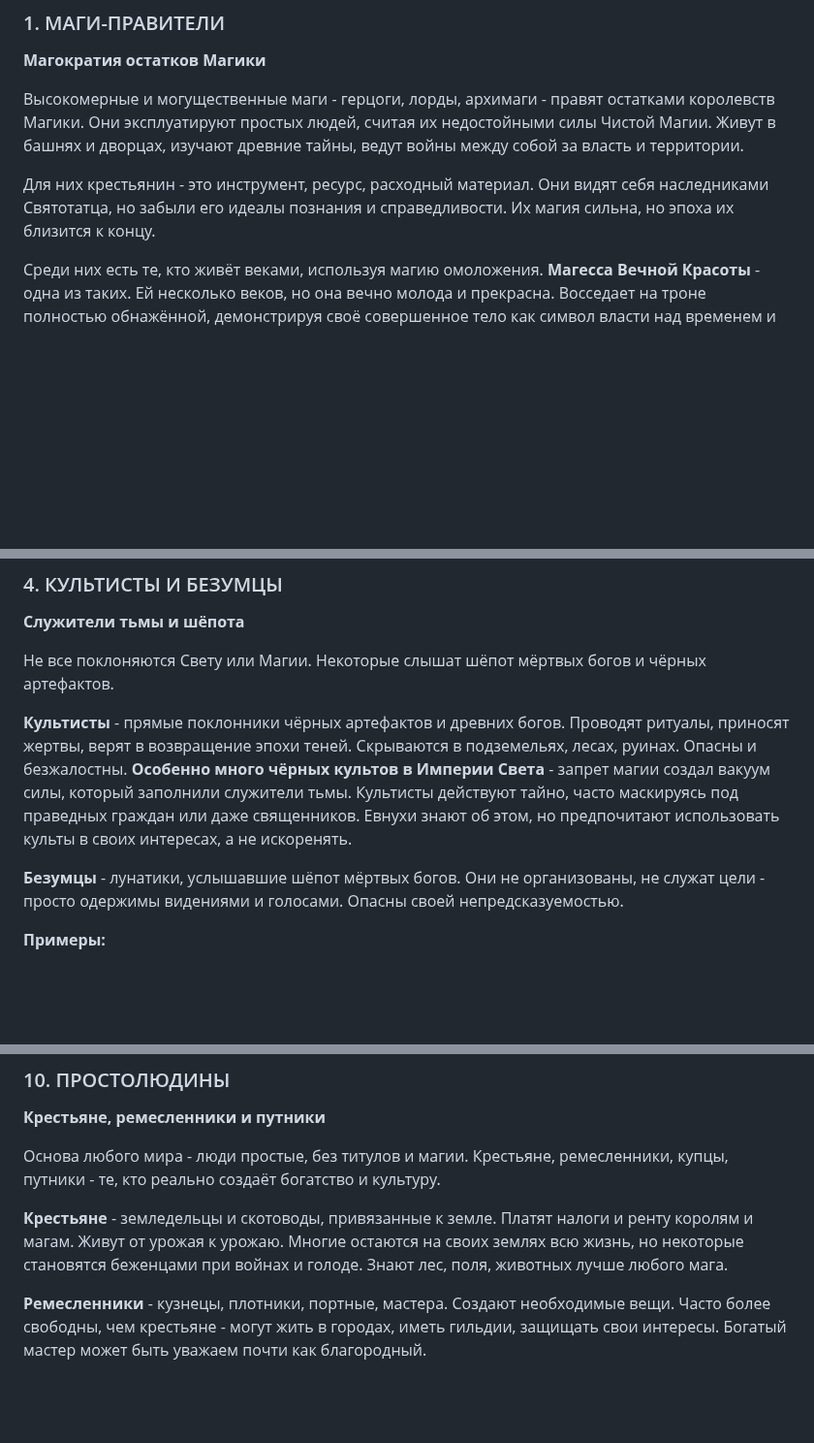
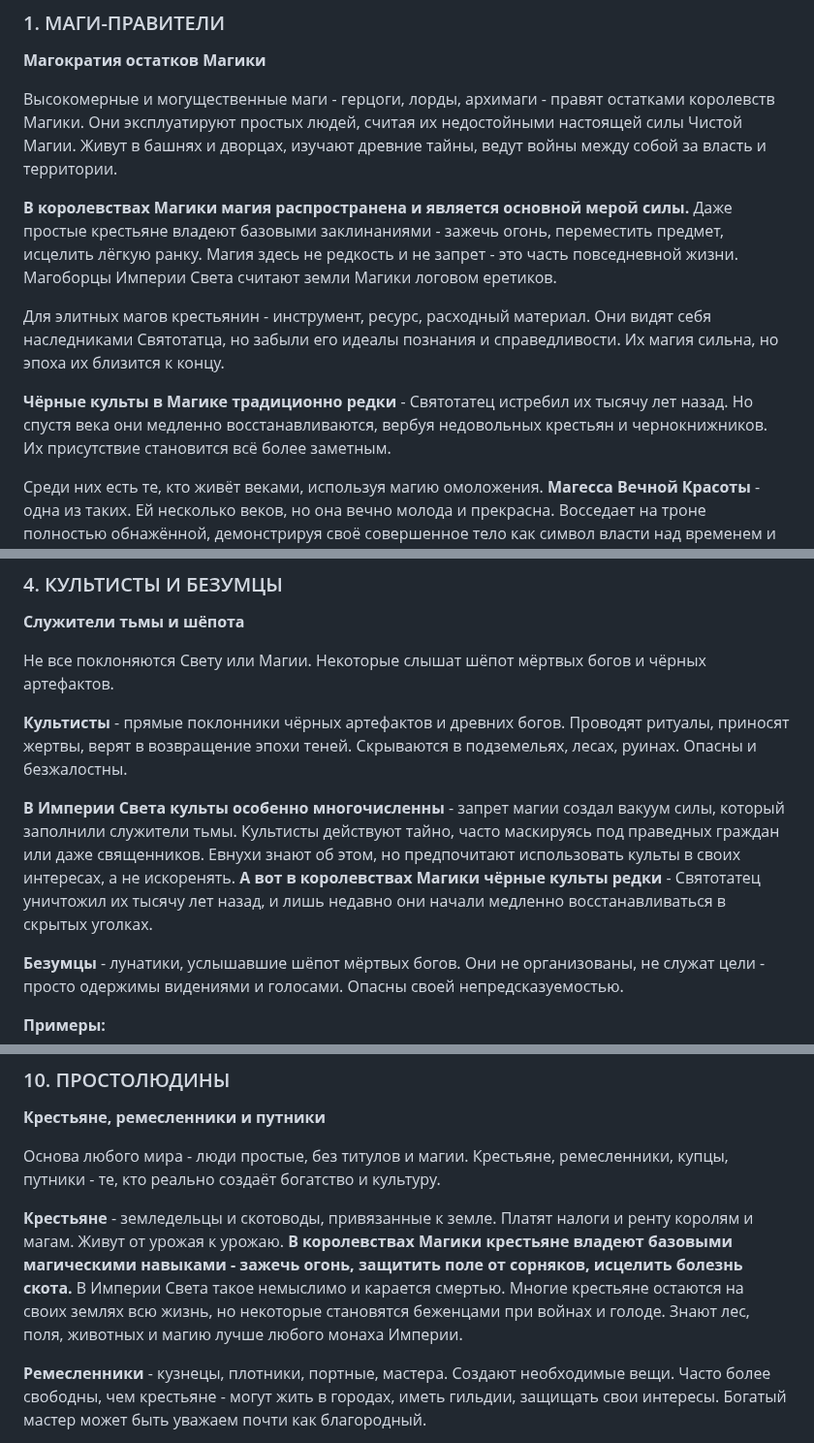
Before and after one commit to Jirnyak/Timaert, a Markdown page: Characters.md, 3 parts joined by grey strips. Shown at 97% size. Drawn GitHub-style; blank space fills up the shorter version.

```diff
--- a/Characters.md
+++ b/Characters.md
@@ -13,9 +13,13 @@
 ### 1. МАГИ-ПРАВИТЕЛИ
 **Магократия остатков Магики**
 
-Высокомерные и могущественные маги - герцоги, лорды, архимаги - правят остатками королевств Магики. Они эксплуатируют простых людей, считая их недостойными силы Чистой Магии. Живут в башнях и дворцах, изучают древние тайны, ведут войны между собой за власть и территории.
+Высокомерные и могущественные маги - герцоги, лорды, архимаги - правят остатками королевств Магики. Они эксплуатируют простых людей, считая их недостойными настоящей силы Чистой Магии. Живут в башнях и дворцах, изучают древние тайны, ведут войны между собой за власть и территории.
 
-Для них крестьянин - это инструмент, ресурс, расходный материал. Они видят себя наследниками Святотатца, но забыли его идеалы познания и справедливости. Их магия сильна, но эпоха их близится к концу.
+**В королевствах Магики магия распространена и является основной мерой силы.** Даже простые крестьяне владеют базовыми заклинаниями - зажечь огонь, переместить предмет, исцелить лёгкую ранку. Магия здесь не редкость и не запрет - это часть повседневной жизни. Магоборцы Империи Света считают земли Магики логовом еретиков.
+
+Для элитных магов крестьянин - инструмент, ресурс, расходный материал. Они видят себя наследниками Святотатца, но забыли его идеалы познания и справедливости. Их магия сильна, но эпоха их близится к концу.
+
+**Чёрные культы в Магике традиционно редки** - Святотатец истребил их тысячу лет назад. Но спустя века они медленно восстанавливаются, вербуя недовольных крестьян и чернокнижников. Их присутствие становится всё более заметным.
 
 Среди них есть те, кто живёт веками, используя магию омоложения. **Магесса Вечной Красоты** - одна из таких. Ей несколько веков, но она вечно молода и прекрасна. Восседает на троне полностью обнажённой, демонстрируя своё совершенное тело как символ власти над временем и смертью. Для неё одежда - признак слабости, стыда, смертности. Она выше этого. Её красота - оружие и доказательство силы.
 
@@ -67,7 +71,9 @@
 
 Не все поклоняются Свету или Магии. Некоторые слышат шёпот мёртвых богов и чёрных артефактов.
 
-**Культисты** - прямые поклонники чёрных артефактов и древних богов. Проводят ритуалы, приносят жертвы, верят в возвращение эпохи теней. Скрываются в подземельях, лесах, руинах. Опасны и безжалостны. **Особенно много чёрных культов в Империи Света** - запрет магии создал вакуум силы, который заполнили служители тьмы. Культисты действуют тайно, часто маскируясь под праведных граждан или даже священников. Евнухи знают об этом, но предпочитают использовать культы в своих интересах, а не искоренять.
+**Культисты** - прямые поклонники чёрных артефактов и древних богов. Проводят ритуалы, приносят жертвы, верят в возвращение эпохи теней. Скрываются в подземельях, лесах, руинах. Опасны и безжалостны.
+
+**В Империи Света культы особенно многочисленны** - запрет магии создал вакуум силы, который заполнили служители тьмы. Культисты действуют тайно, часто маскируясь под праведных граждан или даже священников. Евнухи знают об этом, но предпочитают использовать культы в своих интересах, а не искоренять. **А вот в королевствах Магики чёрные культы редки** - Святотатец уничтожил их тысячу лет назад, и лишь недавно они начали медленно восстанавливаться в скрытых уголках.
 
 **Безумцы** - лунатики, услышавшие шёпот мёртвых богов. Они не организованы, не служат цели - просто одержимы видениями и голосами. Опасны своей непредсказуемостью.
 
@@ -175,7 +181,7 @@
 
 Основа любого мира - люди простые, без титулов и магии. Крестьяне, ремесленники, купцы, путники - те, кто реально создаёт богатство и культуру.
 
-**Крестьяне** - земледельцы и скотоводы, привязанные к земле. Платят налоги и ренту королям и магам. Живут от урожая к урожаю. Многие остаются на своих землях всю жизнь, но некоторые становятся беженцами при войнах и голоде. Знают лес, поля, животных лучше любого мага.
+**Крестьяне** - земледельцы и скотоводы, привязанные к земле. Платят налоги и ренту королям и магам. Живут от урожая к урожаю. **В королевствах Магики крестьяне владеют базовыми магическими навыками - зажечь огонь, защитить поле от сорняков, исцелить болезнь скота.** В Империи Света такое немыслимо и карается смертью. Многие крестьяне остаются на своих землях всю жизнь, но некоторые становятся беженцами при войнах и голоде. Знают лес, поля, животных и магию лучше любого монаха Империи.
 
 **Ремесленники** - кузнецы, плотники, портные, мастера. Создают необходимые вещи. Часто более свободны, чем крестьяне - могут жить в городах, иметь гильдии, защищать свои интересы. Богатый мастер может быть уважаем почти как благородный.
 
```
